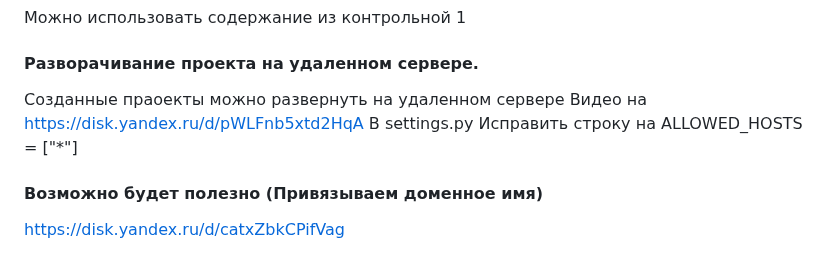
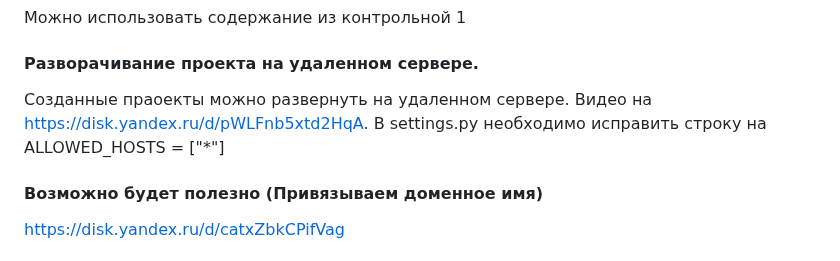
Before and after one commit to vmarshirov/WebApplicationsDevelopment, a Markdown page: task2/ReadMe.md, the part around the change. Drawn GitHub-style.

```diff
--- a/task2/ReadMe.md
+++ b/task2/ReadMe.md
@@ -40,10 +40,9 @@
 
 
 #### Разворачивание проекта на удаленном сервере.
-Созданные праоекты  можно развернуть на  удаленном сервере
-Видео на https://disk.yandex.ru/d/pWLFnb5xtd2HqA
-В settings.py
-Исправить строку на  ALLOWED_HOSTS = ["*"]
+Созданные праоекты  можно развернуть на  удаленном сервере.
+Видео на https://disk.yandex.ru/d/pWLFnb5xtd2HqA.
+В settings.py необходимо исправить строку на  ALLOWED_HOSTS = ["*"]
 
 
 #### Возможно будет полезно (Привязываем доменное имя)
```
